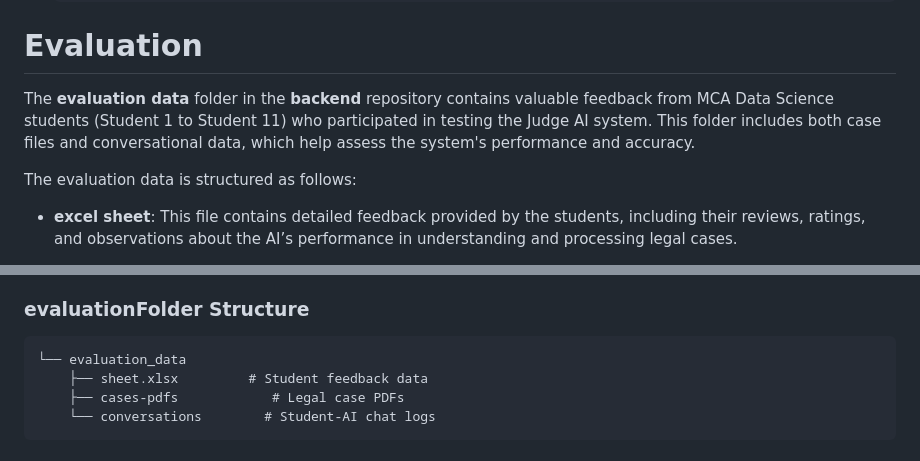
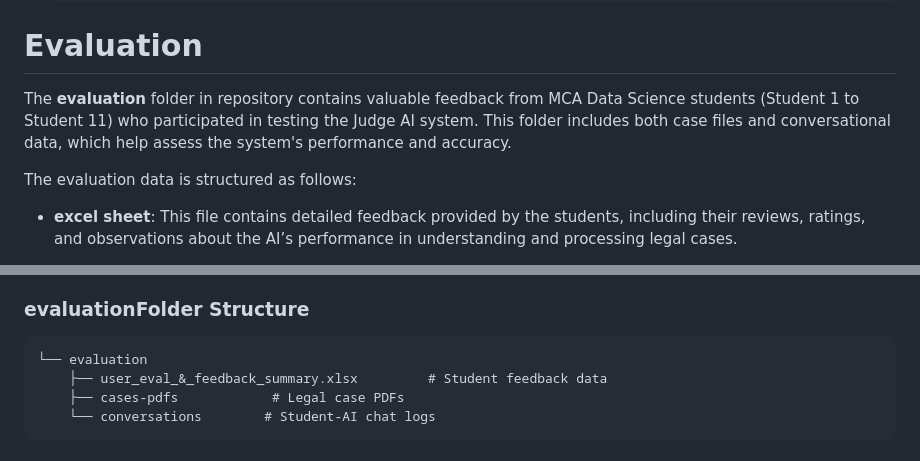
Before and after one commit to IAI-CAIR/judge-ai, a Markdown page: README.md, 2 parts joined by grey strips. GitHub-like rendering.

````diff
--- a/README.md
+++ b/README.md
@@ -102,7 +102,7 @@ Have a look on our work: [Youtube Link](https://youtu.be/RK4yPHXeOj4?si=Lz7603zT
 
 # Evaluation
 
-The **evaluation data** folder in the **backend** repository contains valuable feedback from MCA Data Science students (Student 1 to Student 11) who participated in testing the Judge AI system. This folder includes both case files and conversational data, which help assess the system's performance and accuracy.
+The **evaluation** folder in repository contains valuable feedback from MCA Data Science students (Student 1 to Student 11) who participated in testing the Judge AI system. This folder includes both case files and conversational data, which help assess the system's performance and accuracy.
 
 The evaluation data is structured as follows:
 
@@ -115,8 +115,8 @@ The evaluation data is structured as follows:
 ### evaluationFolder Structure
 
 ```
-└── evaluation_data
-    ├── sheet.xlsx         # Student feedback data
+└── evaluation
+    ├── user_eval_&_feedback_summary.xlsx         # Student feedback data
     ├── cases-pdfs            # Legal case PDFs
     └── conversations        # Student-AI chat logs
 ```
````
